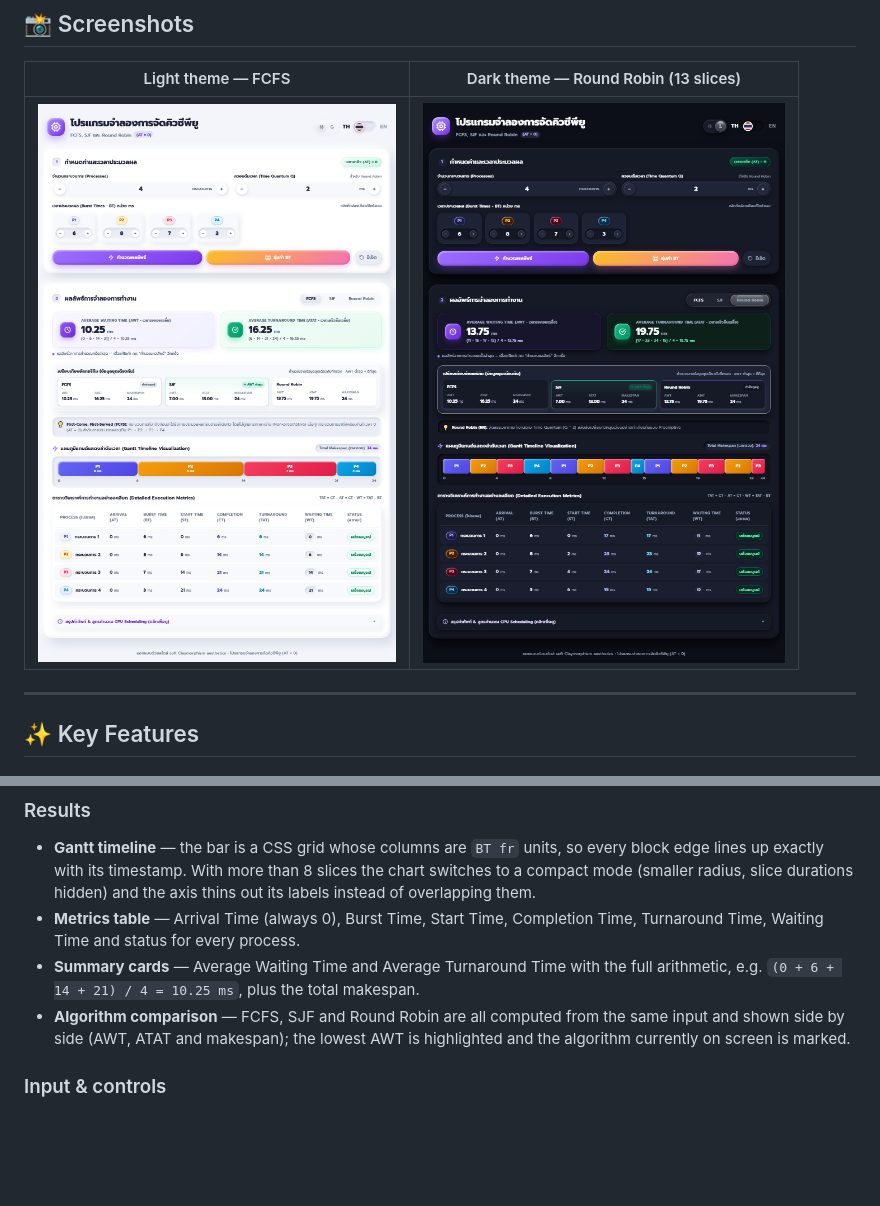
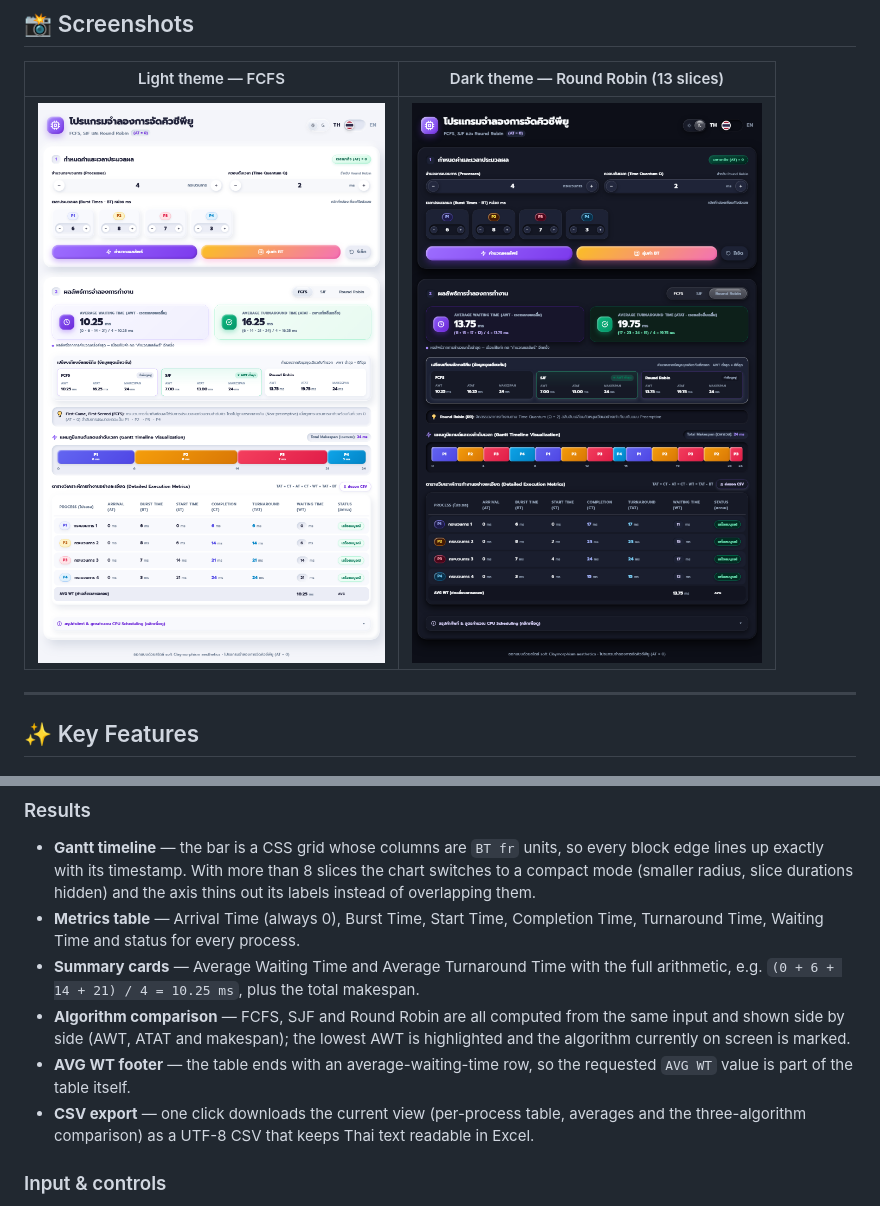
Before and after one commit to nuuice5412/cpu-scheduler, a Markdown page: README.md, 2 parts joined by grey strips. GitHub-like rendering; pictures changed too: docs/screenshot-dark.png, docs/screenshot-light.png; blank space fills up the shorter version.

```diff
--- a/README.md
+++ b/README.md
@@ -28,6 +28,8 @@ An interactive, responsive CPU-scheduling simulator built with vanilla HTML/CSS/
 - **Metrics table** — Arrival Time (always 0), Burst Time, Start Time, Completion Time, Turnaround Time, Waiting Time and status for every process.
 - **Summary cards** — Average Waiting Time and Average Turnaround Time with the full arithmetic, e.g. `(0 + 6 + 14 + 21) / 4 = 10.25 ms`, plus the total makespan.
 - **Algorithm comparison** — FCFS, SJF and Round Robin are all computed from the same input and shown side by side (AWT, ATAT and makespan); the lowest AWT is highlighted and the algorithm currently on screen is marked.
+- **AVG WT footer** — the table ends with an average-waiting-time row, so the requested `AVG WT` value is part of the table itself.
+- **CSV export** — one click downloads the current view (per-process table, averages and the three-algorithm comparison) as a UTF-8 CSV that keeps Thai text readable in Excel.
 
 ### Input & controls
 
```
Also changed, not shown: 3 other files.
